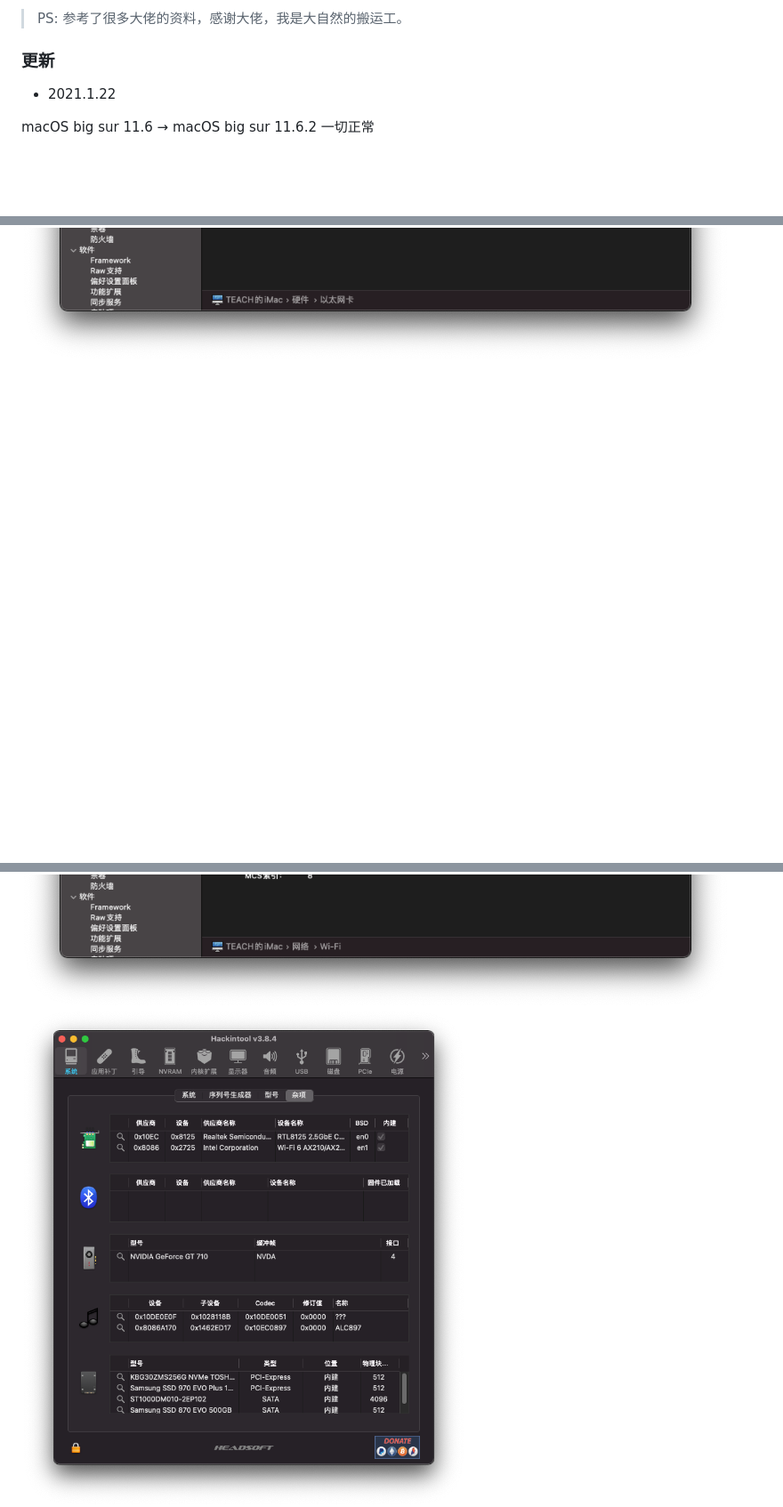
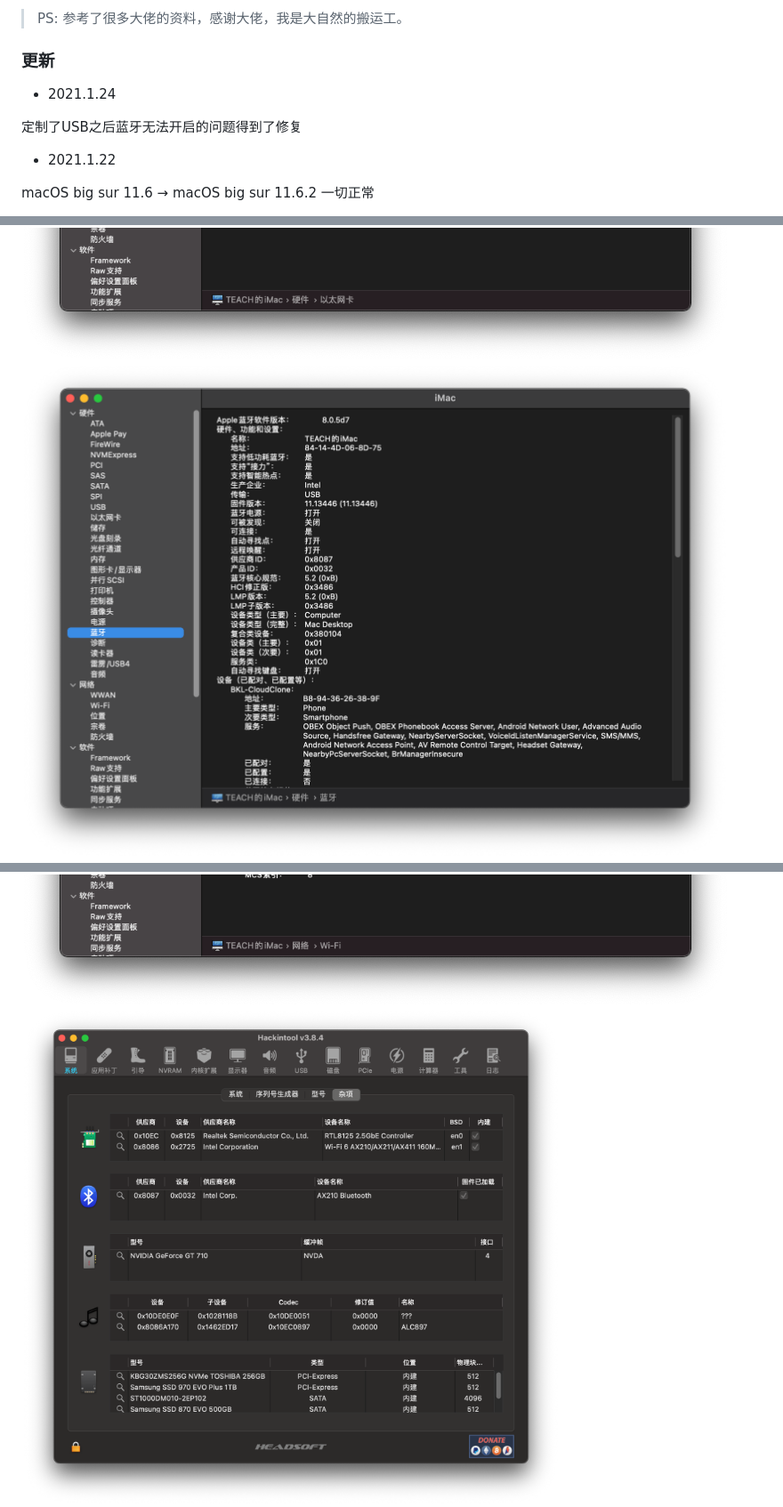
Before and after one commit to zzxx-99/MSI-MAG-B560M-i5-11400, a Markdown page: README.md, 3 parts joined by grey strips. Shown at 89% size. Drawn GitHub-style; pictures changed too: images/p3-1.png (added), images/p5.png; blank space fills up the shorter version.

```diff
--- a/README.md
+++ b/README.md
@@ -4,6 +4,10 @@ MSI-MAG-B560M-MORTAR-WIFI-i5-11400-BIG-SUR
 > PS: 参考了很多大佬的资料，感谢大佬，我是大自然的搬运工。
 
 ### 更新
+
+- 2021.1.24
+
+定制了USB之后蓝牙无法开启的问题得到了修复
 
 - 2021.1.22
 
@@ -84,6 +87,7 @@ Reg add HKLM\SYSTEM\CurrentControlSet\Control\TimeZoneInformation /v RealTimeIsU
 ![](./images/p1.png)
 ![](./images/p2.png)
 ![](./images/p3.png)
+![](./images/p3-1.png)
 ![](./images/p4.png)
 ![](./images/p5.png)
 ![](./images/p6.png)
```
Also changed, not shown: other parts of README.md (+0 -1 lines), images/p7.png, images/p9.png, 7 other files.
